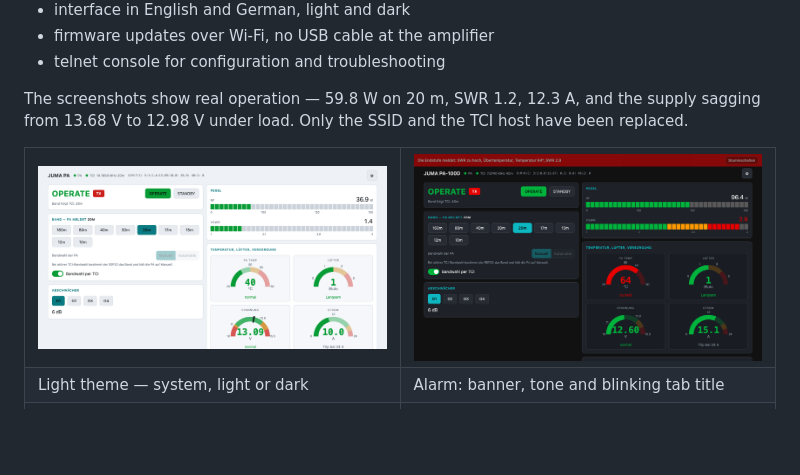
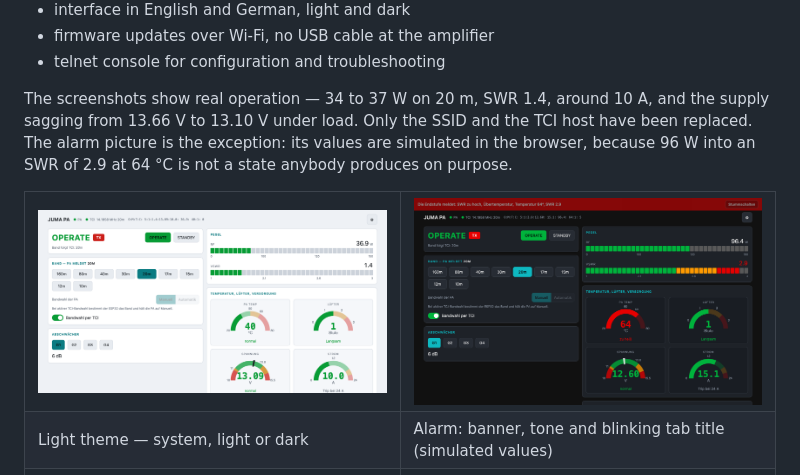
Before and after one commit to jcmerg/juma-pa100d-esp32, a Markdown page: README.md, the part around the change. GitHub-like rendering; pictures changed too: docs/alarm.png; blank space fills up the shorter version.

Commit message:
Alarm screenshot: same picture, simulated on purpose and said so
The alarm view cannot be photographed honestly - it would mean 96 W into an
SWR of 2.9 at 64 °C. render() takes the whole state object and the alarm
handling is global, so the page draws it from a doctored copy of the real
state with the WebSocket handler detached, device untouched. The raw status
line in the header is part of that copy now; otherwise it would have kept
reporting 0.0 W in receive while the gauges showed a transmitting amplifier -
which is what the old screenshot did.

The README said all screenshots show real operation. Three of them do, with
this one now named as the exception, and the figures updated to what the new
pictures actually show.

```diff
--- a/README.md
+++ b/README.md
@@ -22,9 +22,11 @@ SDR software ──TCI (WebSocket)──► ESP32 ──UART2──► MAX3232
 - firmware updates over Wi-Fi, no USB cable at the amplifier
 - telnet console for configuration and troubleshooting
 
-The screenshots show real operation — 59.8 W on 20 m, SWR 1.2, 12.3 A, and the
-supply sagging from 13.68 V to 12.98 V under load. Only the SSID and the TCI
-host have been replaced.
+The screenshots show real operation — 34 to 37 W on 20 m, SWR 1.4, around
+10 A, and the supply sagging from 13.66 V to 13.10 V under load. Only the SSID
+and the TCI host have been replaced. The alarm picture is the exception: its
+values are simulated in the browser, because 96 W into an SWR of 2.9 at 64 °C
+is not a state anybody produces on purpose.
 
 <table>
 <tr>
@@ -33,7 +35,7 @@ host have been replaced.
 </tr>
 <tr>
 <td>Light theme — system, light or dark</td>
-<td>Alarm: banner, tone and blinking tab title</td>
+<td>Alarm: banner, tone and blinking tab title (simulated values)</td>
 </tr>
 <tr>
 <td><a href="docs/settings-de.png"><img src="docs/settings-de.png" alt="Settings"></a></td>
```
